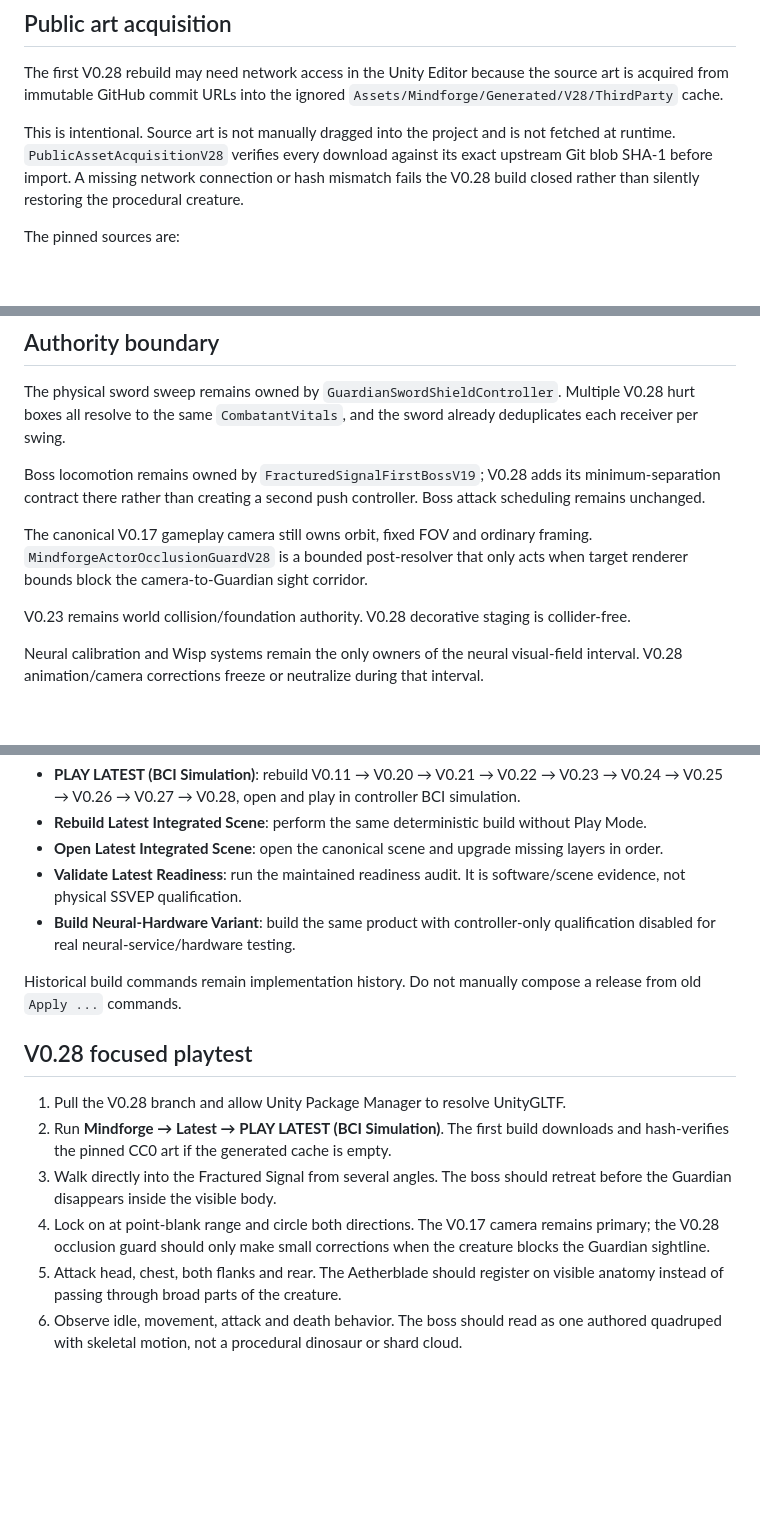
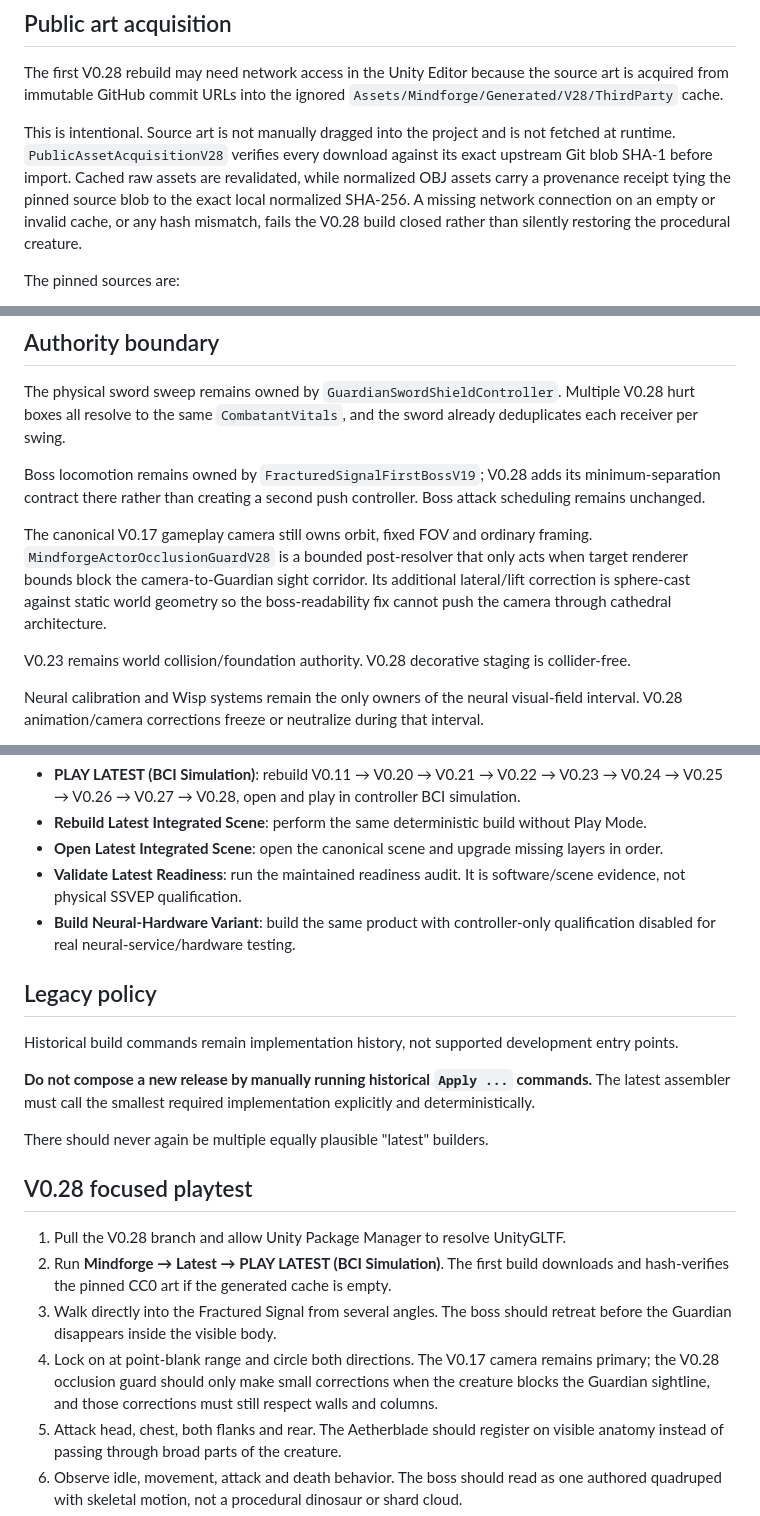
Before and after one commit to sidhulyalkar/mindforge, a Markdown page: docs/LATEST_UNITY_BUILD.md, 3 parts joined by grey strips. Drawn GitHub-style; blank space fills up the shorter version.

Commit message:
Docs: restore single-latest-builder policy and V0.28 cache contract

```diff
--- a/docs/LATEST_UNITY_BUILD.md
+++ b/docs/LATEST_UNITY_BUILD.md
@@ -47,7 +47,7 @@ See `docs/PROFESSIONAL_ENCOUNTER_V28.md` for the full authority, provenance and
 
 The first V0.28 rebuild may need network access in the Unity Editor because the source art is acquired from immutable GitHub commit URLs into the ignored `Assets/Mindforge/Generated/V28/ThirdParty` cache.
 
-This is intentional. Source art is not manually dragged into the project and is not fetched at runtime. `PublicAssetAcquisitionV28` verifies every download against its exact upstream Git blob SHA-1 before import. A missing network connection or hash mismatch fails the V0.28 build closed rather than silently restoring the procedural creature.
+This is intentional. Source art is not manually dragged into the project and is not fetched at runtime. `PublicAssetAcquisitionV28` verifies every download against its exact upstream Git blob SHA-1 before import. Cached raw assets are revalidated, while normalized OBJ assets carry a provenance receipt tying the pinned source blob to the exact local normalized SHA-256. A missing network connection on an empty or invalid cache, or any hash mismatch, fails the V0.28 build closed rather than silently restoring the procedural creature.
 
 The pinned sources are:
 
@@ -63,7 +63,7 @@ The physical sword sweep remains owned by `GuardianSwordShieldController`. Multi
 
 Boss locomotion remains owned by `FracturedSignalFirstBossV19`; V0.28 adds its minimum-separation contract there rather than creating a second push controller. Boss attack scheduling remains unchanged.
 
-The canonical V0.17 gameplay camera still owns orbit, fixed FOV and ordinary framing. `MindforgeActorOcclusionGuardV28` is a bounded post-resolver that only acts when target renderer bounds block the camera-to-Guardian sight corridor.
+The canonical V0.17 gameplay camera still owns orbit, fixed FOV and ordinary framing. `MindforgeActorOcclusionGuardV28` is a bounded post-resolver that only acts when target renderer bounds block the camera-to-Guardian sight corridor. Its additional lateral/lift correction is sphere-cast against static world geometry so the boss-readability fix cannot push the camera through cathedral architecture.
 
 V0.23 remains world collision/foundation authority. V0.28 decorative staging is collider-free.
 
@@ -79,14 +79,20 @@ Neural calibration and Wisp systems remain the only owners of the neural visual-
 - **Validate Latest Readiness**: run the maintained readiness audit. It is software/scene evidence, not physical SSVEP qualification.
 - **Build Neural-Hardware Variant**: build the same product with controller-only qualification disabled for real neural-service/hardware testing.
 
-Historical build commands remain implementation history. Do not manually compose a release from old `Apply ...` commands.
+## Legacy policy
+
+Historical build commands remain implementation history, not supported development entry points.
+
+**Do not compose a new release by manually running historical `Apply ...` commands.** The latest assembler must call the smallest required implementation explicitly and deterministically.
+
+There should never again be multiple equally plausible "latest" builders.
 
 ## V0.28 focused playtest
 
 1. Pull the V0.28 branch and allow Unity Package Manager to resolve UnityGLTF.
 2. Run **Mindforge → Latest → PLAY LATEST (BCI Simulation)**. The first build downloads and hash-verifies the pinned CC0 art if the generated cache is empty.
 3. Walk directly into the Fractured Signal from several angles. The boss should retreat before the Guardian disappears inside the visible body.
-4. Lock on at point-blank range and circle both directions. The V0.17 camera remains primary; the V0.28 occlusion guard should only make small corrections when the creature blocks the Guardian sightline.
+4. Lock on at point-blank range and circle both directions. The V0.17 camera remains primary; the V0.28 occlusion guard should only make small corrections when the creature blocks the Guardian sightline, and those corrections must still respect walls and columns.
 5. Attack head, chest, both flanks and rear. The Aetherblade should register on visible anatomy instead of passing through broad parts of the creature.
 6. Observe idle, movement, attack and death behavior. The boss should read as one authored quadruped with skeletal motion, not a procedural dinosaur or shard cloud.
 7. Traverse Memory Forge, Causeway and Market slowly. Side dressing should create lived-in cathedral detail while the central processional corridor remains visually and physically open.
```
